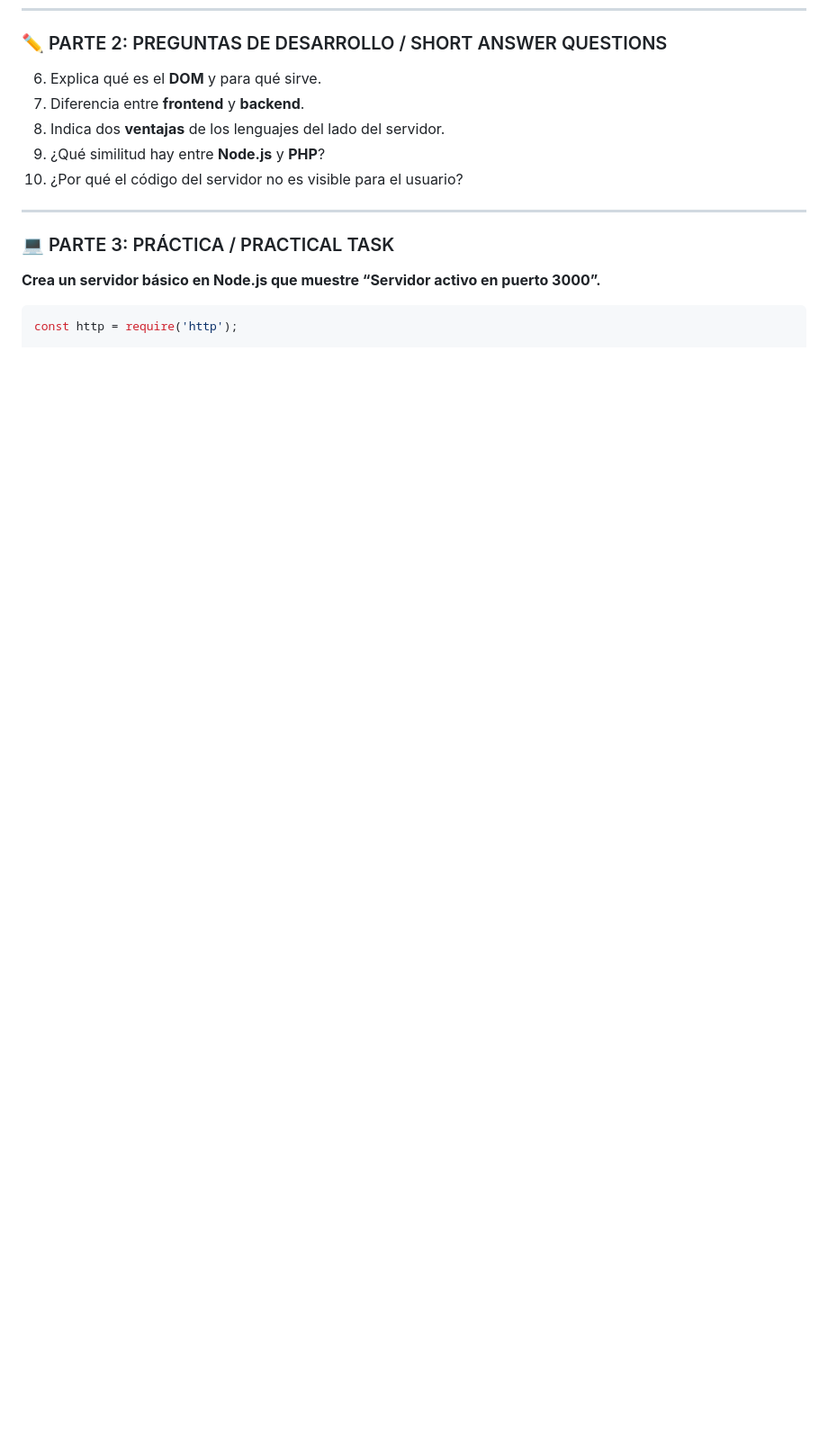
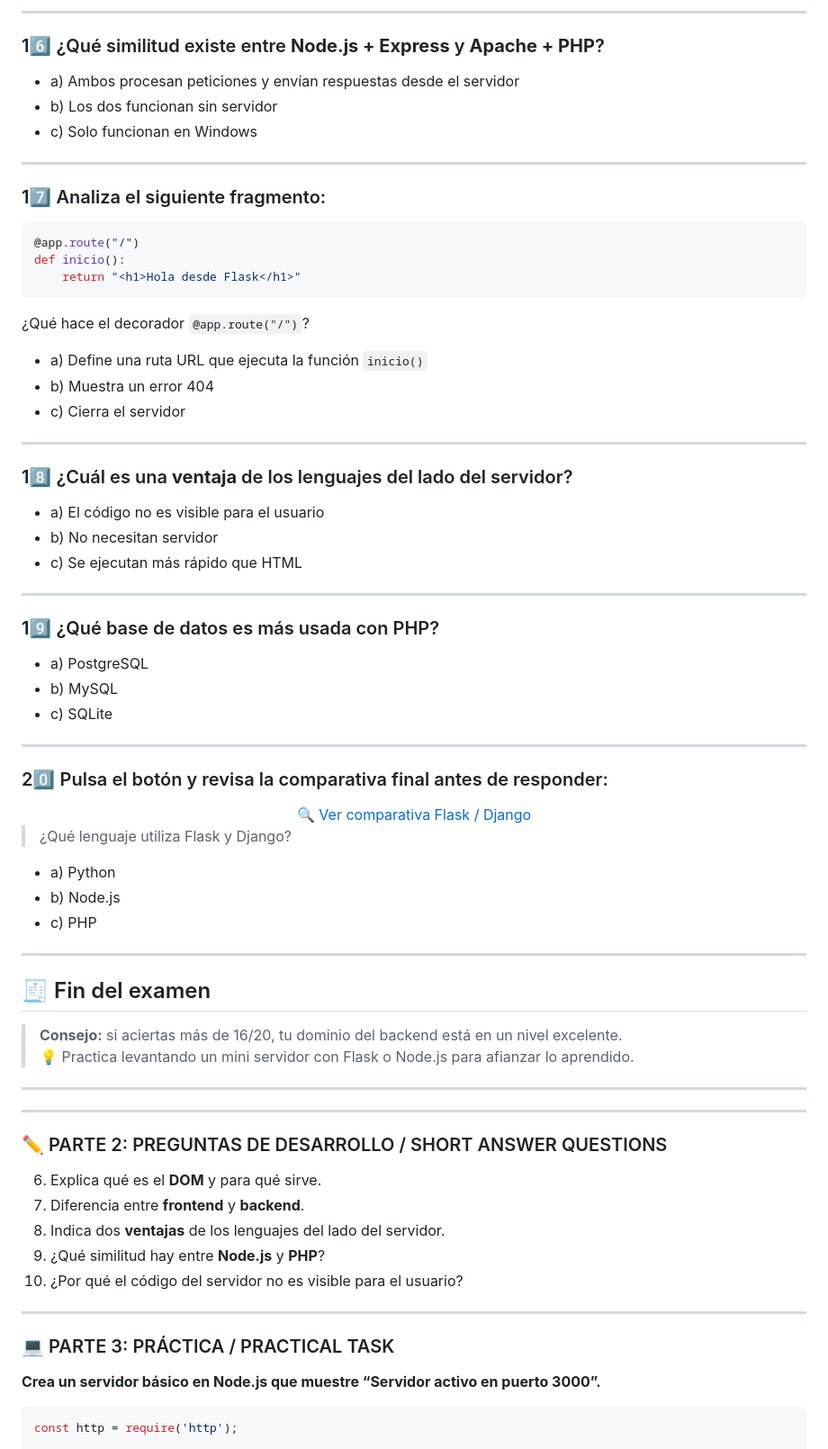
Before and after one commit to Alejandro-Guerra-Aban/SMR-2A-APLICACIONES-WEB, a Markdown page: README.md, the part around one of its changes. Shown at 90% size. Rendered like a GitHub page; blank space fills up the shorter version.

````diff
--- a/README.md
+++ b/README.md
@@ -453,3 +601,63 @@ Server-side scripting languages are the foundation of modern **backend** develop
+---
+
+### 16️⃣ ¿Qué similitud existe entre **Node.js + Express** y **Apache + PHP**?
+- a) Ambos procesan peticiones y envían respuestas desde el servidor
+- b) Los dos funcionan sin servidor
+- c) Solo funcionan en Windows
+
+---
+
+### 17️⃣ Analiza el siguiente fragmento:
+
+```python
+@app.route("/")
+def inicio():
+    return "<h1>Hola desde Flask</h1>"
+```
+
+¿Qué hace el decorador `@app.route("/")`?
+- a) Define una ruta URL que ejecuta la función `inicio()`
+- b) Muestra un error 404
+- c) Cierra el servidor
+
+---
+
+### 18️⃣ ¿Cuál es una **ventaja** de los lenguajes del lado del servidor?
+- a) El código no es visible para el usuario
+- b) No necesitan servidor
+- c) Se ejecutan más rápido que HTML
+
+---
+
+### 19️⃣ ¿Qué base de datos es más usada con PHP?
+- a) PostgreSQL
+- b) MySQL
+- c) SQLite
+
+---
+
+### 20️⃣ Pulsa el botón y revisa la comparativa final antes de responder:
+
+<div align="center">
+<a href="https://www.youtube.com/watch?v=Z1RJmh_OqeA" target="_blank"><button style="padding:10px; background-color:#FF6347; color:white; border:none; border-radius:6px;">🔍 Ver comparativa Flask / Django</button></a>
+</div>
+
+> ¿Qué lenguaje utiliza Flask y Django?
+- a) Python
+- b) Node.js
+- c) PHP
+
+---
+
+## 🧾 Fin del examen
+
+> **Consejo:** si aciertas más de 16/20, tu dominio del backend está en un nivel excelente.
+> 💡 Practica levantando un mini servidor con Flask o Node.js para afianzar lo aprendido.
+
+---
+
+---
+
 ### ✏️ PARTE 2: PREGUNTAS DE DESARROLLO / SHORT ANSWER QUESTIONS
 
 6. Explica qué es el **DOM** y para qué sirve.
````
Also changed, not shown: other parts of README.md (+148 -0 lines).
